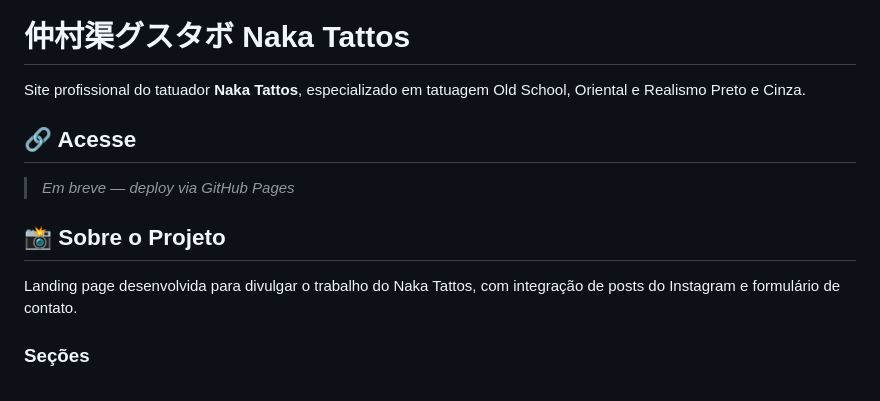
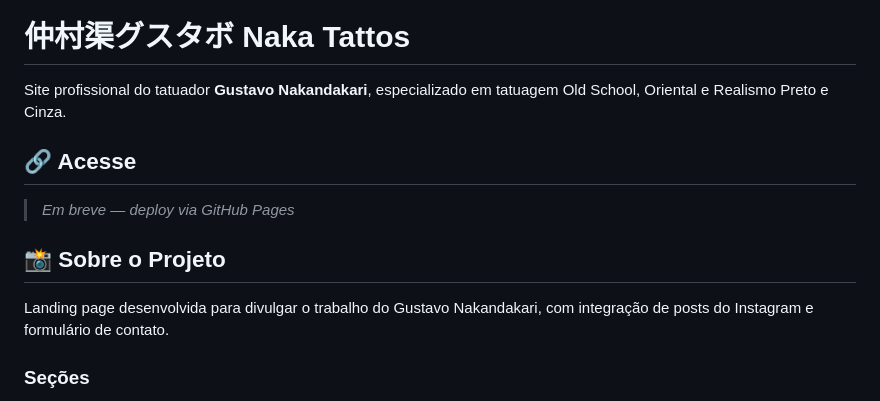
Before and after one commit to devlucasaf/naka-tattos, a Markdown page: README.md, the part around the change. Rendered like a GitHub page.

Commit message:
atualiza o nome no README

```diff
--- a/README.md
+++ b/README.md
@@ -6,7 +6,7 @@
 
 # 仲村渠グスタボ Naka Tattos
 
-Site profissional do tatuador **Naka Tattos**, especializado em tatuagem Old School, Oriental e Realismo Preto e Cinza.
+Site profissional do tatuador **Gustavo Nakandakari**, especializado em tatuagem Old School, Oriental e Realismo Preto e Cinza.
 
 ## 🔗 Acesse
 
@@ -14,7 +14,7 @@ Site profissional do tatuador **Naka Tattos**, especializado em tatuagem Old Sch
 
 ## 📸 Sobre o Projeto
 
-Landing page desenvolvida para divulgar o trabalho do Naka Tattos, com integração de posts do Instagram e formulário de contato.
+Landing page desenvolvida para divulgar o trabalho do Gustavo Nakandakari, com integração de posts do Instagram e formulário de contato.
 
 ### Seções
 
```
